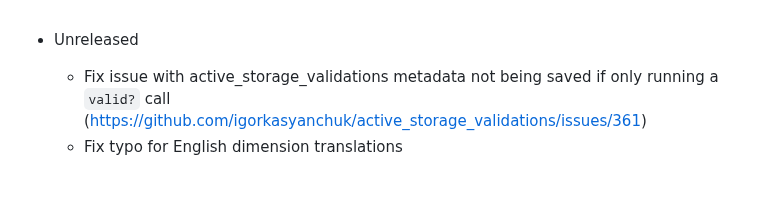
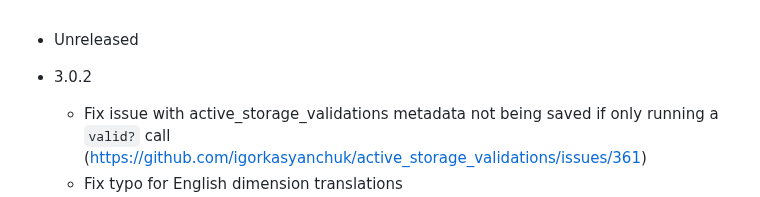
Before and after one commit to igorkasyanchuk/active_storage_validations, a Markdown page: CHANGES.md, the part around the change. Drawn GitHub-style; blank space fills up the shorter version.

Commit message:
[CHANGES] Update before release

```diff
--- a/CHANGES.md
+++ b/CHANGES.md
@@ -1,4 +1,6 @@
 - Unreleased
+
+- 3.0.2
   - Fix issue with active_storage_validations metadata not being saved if only running a `valid?` call  (https://github.com/igorkasyanchuk/active_storage_validations/issues/361)
   - Fix typo for English dimension translations (#https://github.com/igorkasyanchuk/active_storage_validations/issues/395)
 
```
